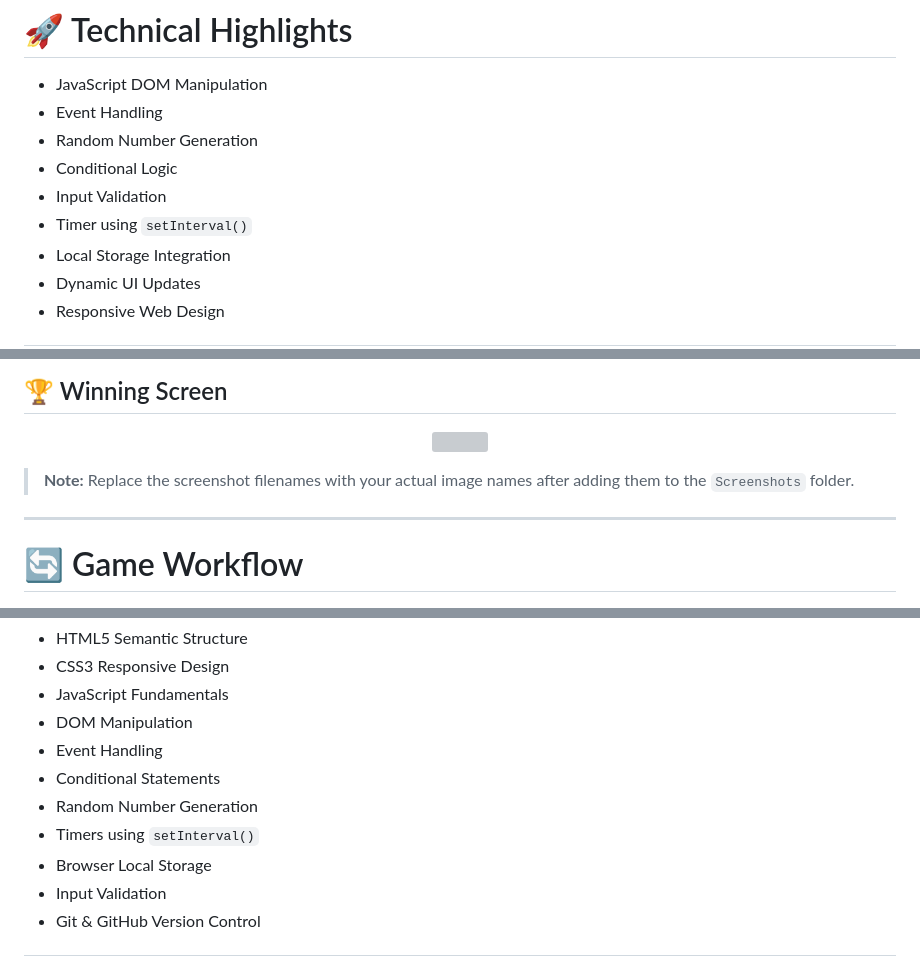
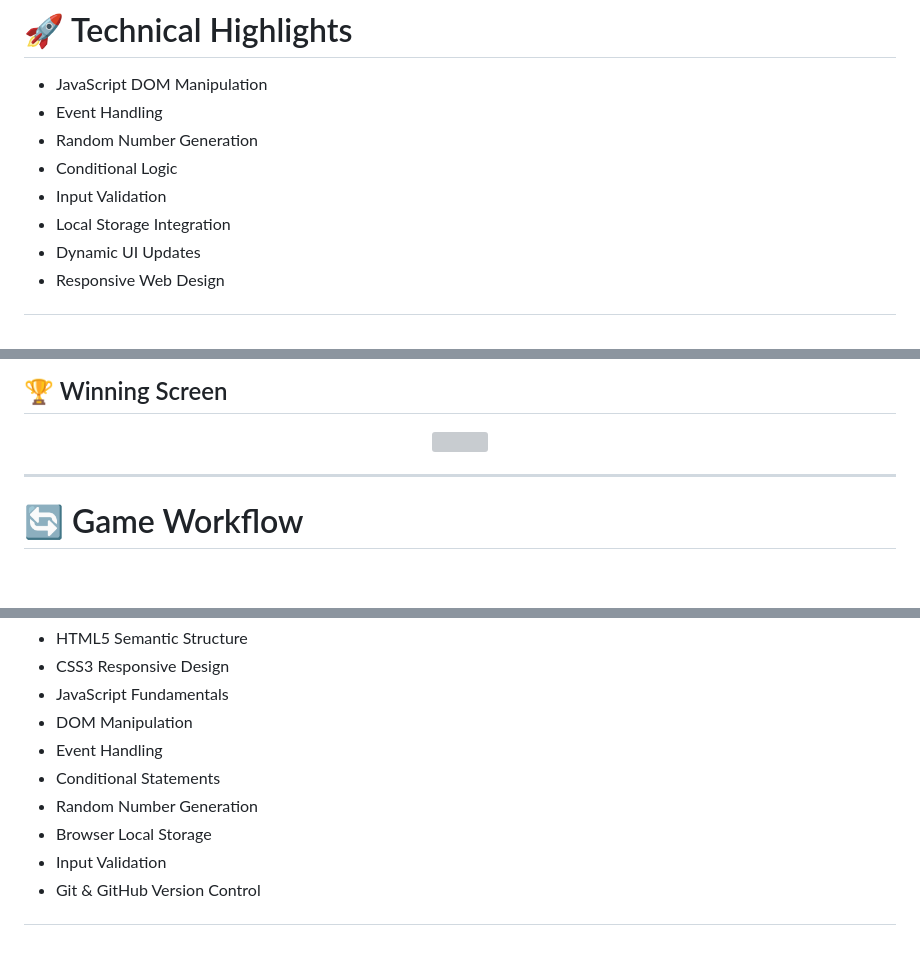
Before and after one commit to AkshaykumarSanti/Guess-o-Matic, a Markdown page: README.md, 3 parts joined by grey strips. Rendered like a GitHub page; blank space fills up the shorter version; grey boxes are pictures that could not be loaded.

```diff
--- a/README.md
+++ b/README.md
@@ -70,7 +69,6 @@ Guess-O-Mania is an interactive browser-based number guessing game developed usi
 - Random Number Generation
 - Conditional Logic
 - Input Validation
-- Timer using `setInterval()`
 - Local Storage Integration
 - Dynamic UI Updates
 - Responsive Web Design
@@ -100,8 +98,6 @@ Guess-O-Mania is an interactive browser-based number guessing game developed usi
 <p align="center">
 <img src="win.png" width="900">
 </p>
-
-> **Note:** Replace the screenshot filenames with your actual image names after adding them to the `Screenshots` folder.
 
 ---
 
@@ -205,7 +199,6 @@ Through this project, I gained practical experience in:
 - Event Handling
 - Conditional Statements
 - Random Number Generation
-- Timers using `setInterval()`
 - Browser Local Storage
 - Input Validation
 - Git & GitHub Version Control
```
Also changed, not shown: other parts of README.md (+1 -4 lines).
